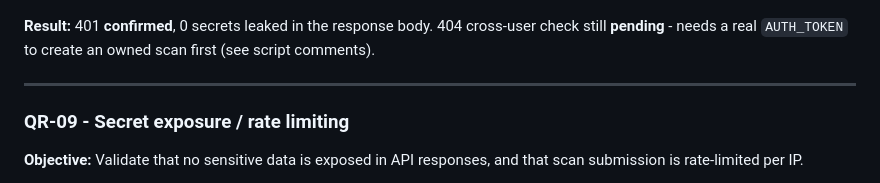
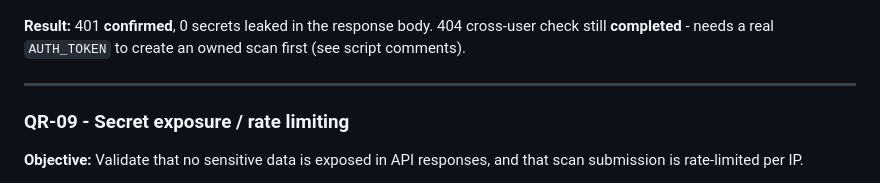
Before and after one commit to COS301-SE-2026/PenFlow, a Markdown page: docs/NFRtesting.md, the part around the change. Drawn GitHub-style.

```diff
--- a/docs/NFRtesting.md
+++ b/docs/NFRtesting.md
@@ -134,7 +134,7 @@
 
 ![QR-08 auth enforcement test result](proof/security.png)
 
-**Result:** 401 **confirmed**, 0 secrets leaked in the response body. 404 cross-user check still **pending** - needs a real `AUTH_TOKEN` to create an owned scan first (see script comments).
+**Result:** 401 **confirmed**, 0 secrets leaked in the response body. 404 cross-user check still **completed** - needs a real `AUTH_TOKEN` to create an owned scan first (see script comments).
 
 ---
 
```
Also changed, not shown: docs/SAS.md (+1 -1 lines).
